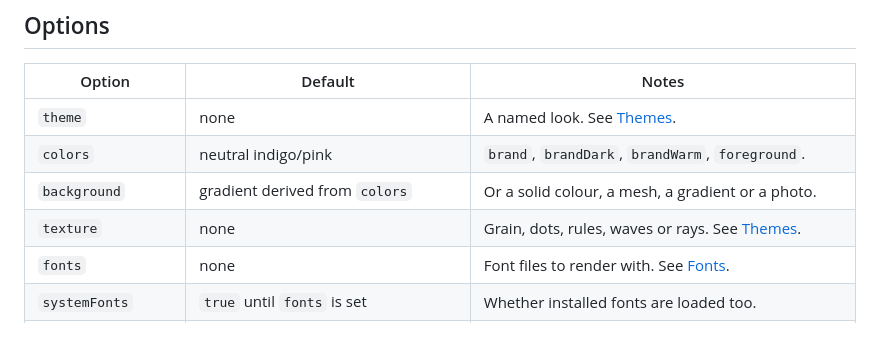
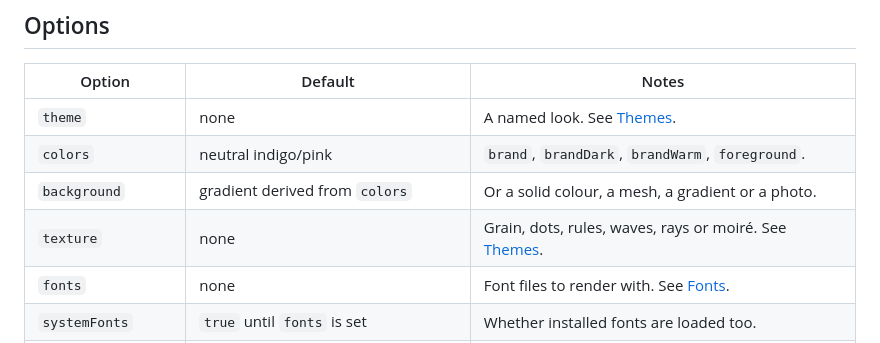
Before and after one commit to KensioSoftware/colophon, a Markdown page: docs/configuration/README.md, the part around the change. Drawn GitHub-style.

```diff
--- a/docs/configuration/README.md
+++ b/docs/configuration/README.md
@@ -32,7 +32,7 @@ yourself.
 | `theme`            | none                                          | A named look. See [Themes](./themes/).                              |
 | `colors`           | neutral indigo/pink                           | `brand`, `brandDark`, `brandWarm`, `foreground`.                    |
 | `background`       | gradient derived from `colors`                | Or a solid colour, a mesh, a gradient or a photo.                   |
-| `texture`          | none                                          | Grain, dots, rules, waves or rays. See [Themes](./themes/).         |
+| `texture`          | none                                          | Grain, dots, rules, waves, rays or moiré. See [Themes](./themes/).  |
 | `fonts`            | none                                          | Font files to render with. See [Fonts](./fonts/).                   |
 | `systemFonts`      | `true` until `fonts` is set                   | Whether installed fonts are loaded too.                             |
 | `fontFamily`       | first font, else `Arial, ...`                 | Font stack for template text.                                       |
```
Also changed, not shown: docs/samples/texture-moire.png (added), 12 other files.
